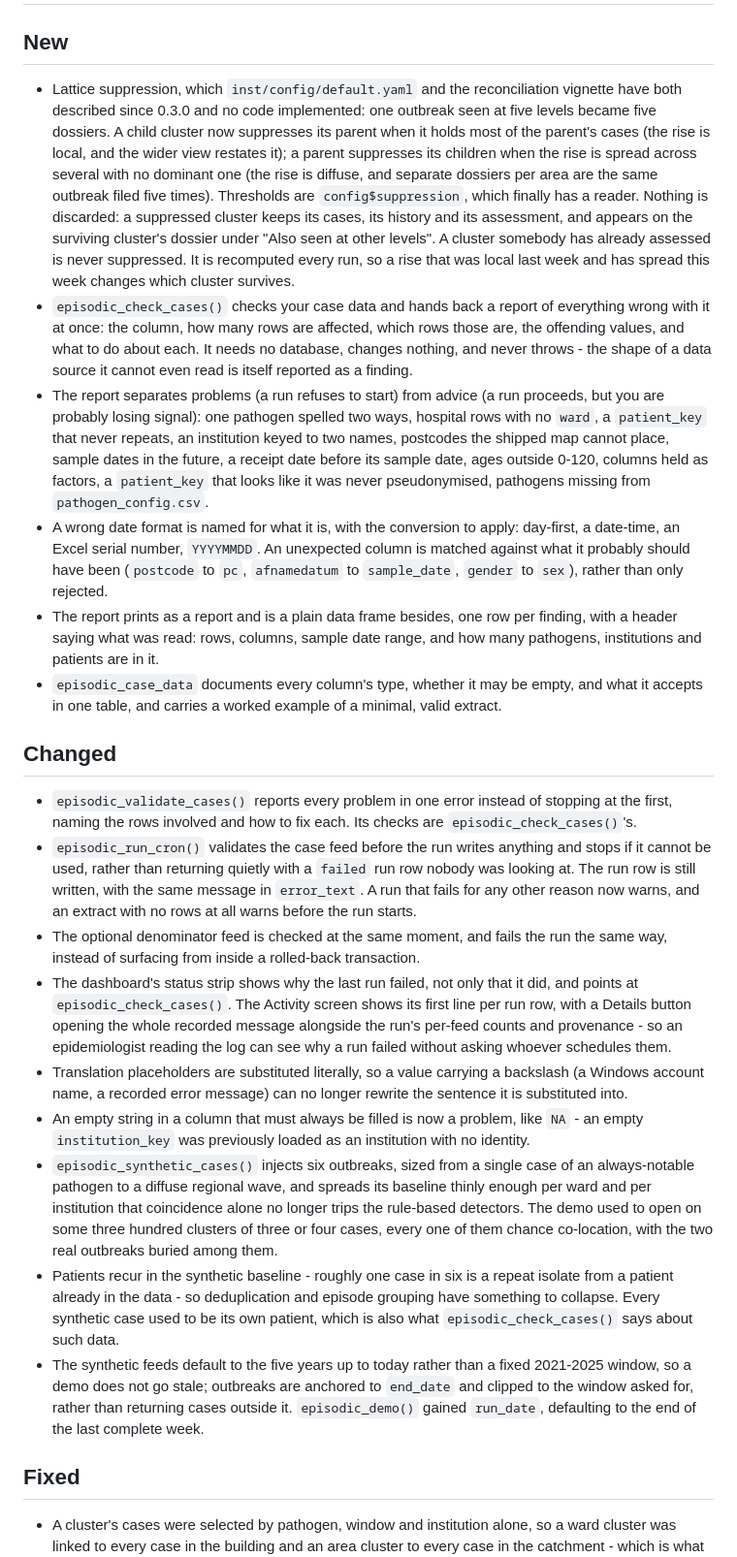
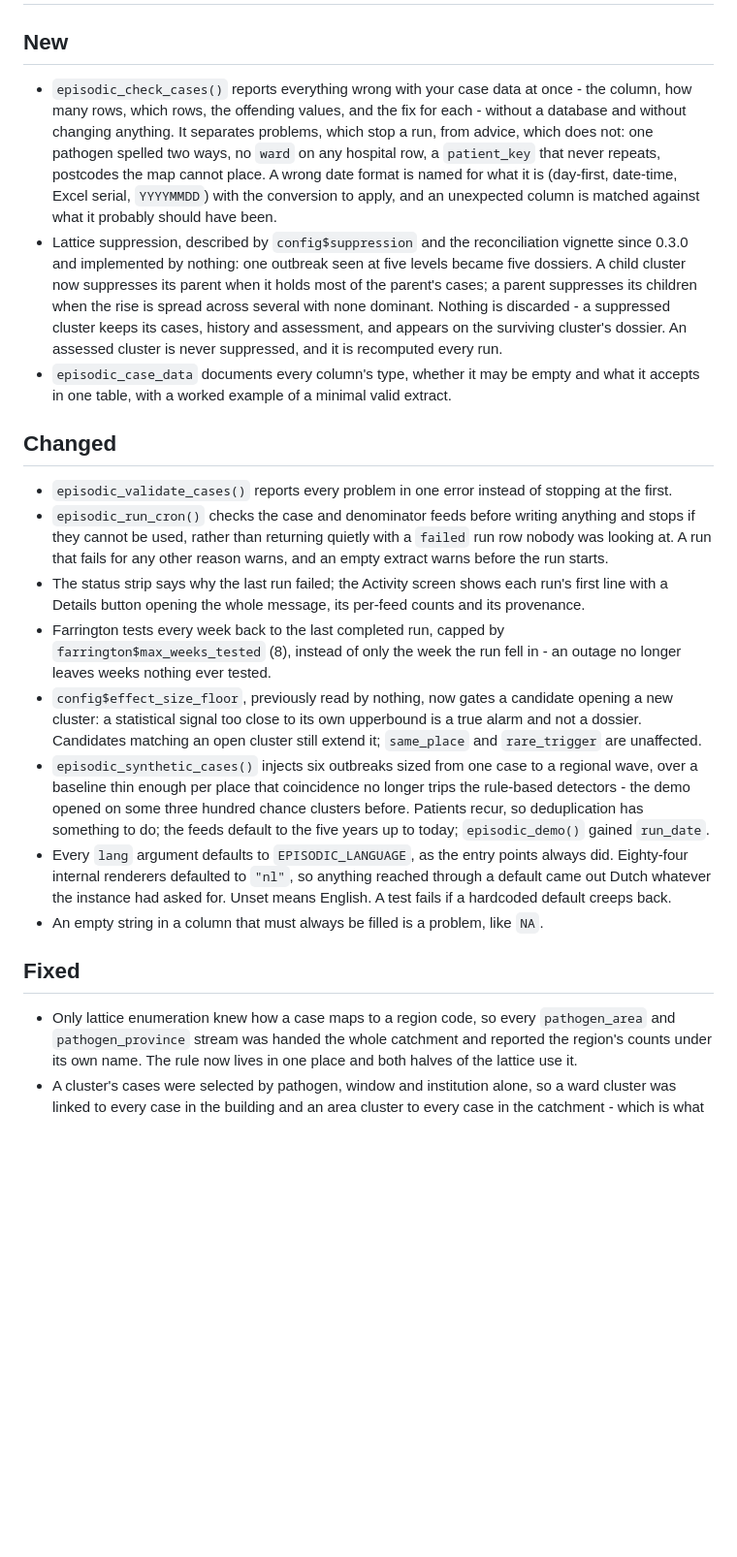
Before and after one commit to certe-medical-epidemiology/EpiSODIC, a Markdown page: NEWS.md, the part around one of its changes. Shown at 97% size. GitHub-like rendering; blank space fills up the shorter version.

Commit message:
Consolidate the 0.5.0 release notes
Twenty-one bullets accumulated one at a time across the iteration, each
written as though it were the only thing in the release. Sixteen now,
grouped as they happened rather than as they were committed, with the
detail that earns its place kept and the rest cut.

Version is already 0.5.0.

Co-Authored-By: Claude Opus 5 <noreply@anthropic.com>
Claude-Session: https://claude.ai/code/session_015CtbAi4Ni64PHMovEZAzLU

```diff
--- a/NEWS.md
+++ b/NEWS.md
@@ -2,66 +2,47 @@
 
 ## New
 
-- Lattice suppression, which `inst/config/default.yaml` and the reconciliation vignette have both described
-  since 0.3.0 and no code implemented: one outbreak seen at five levels became five dossiers. A child
-  cluster now suppresses its parent when it holds most of the parent's cases (the rise is local, and the
-  wider view restates it); a parent suppresses its children when the rise is spread across several with no
-  dominant one (the rise is diffuse, and separate dossiers per area are the same outbreak filed five
-  times). Thresholds are `config$suppression`, which finally has a reader. Nothing is discarded: a
-  suppressed cluster keeps its cases, its history and its assessment, and appears on the surviving
-  cluster's dossier under "Also seen at other levels". A cluster somebody has already assessed is never
-  suppressed. It is recomputed every run, so a rise that was local last week and has spread this week
-  changes which cluster survives.
-- `episodic_check_cases()` checks your case data and hands back a report of everything wrong with it at
-  once: the column, how many rows are affected, which rows those are, the offending values, and what to do
-  about each. It needs no database, changes nothing, and never throws - the shape of a data source it
-  cannot even read is itself reported as a finding.
-- The report separates problems (a run refuses to start) from advice (a run proceeds, but you are probably
-  losing signal): one pathogen spelled two ways, hospital rows with no `ward`, a `patient_key` that never
-  repeats, an institution keyed to two names, postcodes the shipped map cannot place, sample dates in the
-  future, a receipt date before its sample date, ages outside 0-120, columns held as factors, a
-  `patient_key` that looks like it was never pseudonymised, pathogens missing from `pathogen_config.csv`.
-- A wrong date format is named for what it is, with the conversion to apply: day-first, a date-time, an
-  Excel serial number, `YYYYMMDD`. An unexpected column is matched against what it probably should have
-  been (`postcode` to `pc`, `afnamedatum` to `sample_date`, `gender` to `sex`), rather than only rejected.
-- The report prints as a report and is a plain data frame besides, one row per finding, with a header
-  saying what was read: rows, columns, sample date range, and how many pathogens, institutions and
-  patients are in it.
-- `episodic_case_data` documents every column's type, whether it may be empty, and what it accepts in one
-  table, and carries a worked example of a minimal, valid extract.
+- `episodic_check_cases()` reports everything wrong with your case data at once - the column, how many
+  rows, which rows, the offending values, and the fix for each - without a database and without changing
+  anything. It separates problems, which stop a run, from advice, which does not: one pathogen spelled two
+  ways, no `ward` on any hospital row, a `patient_key` that never repeats, postcodes the map cannot place.
+  A wrong date format is named for what it is (day-first, date-time, Excel serial, `YYYYMMDD`) with the
+  conversion to apply, and an unexpected column is matched against what it probably should have been.
+- Lattice suppression, described by `config$suppression` and the reconciliation vignette since 0.3.0 and
+  implemented by nothing: one outbreak seen at five levels became five dossiers. A child cluster now
+  suppresses its parent when it holds most of the parent's cases; a parent suppresses its children when
+  the rise is spread across several with none dominant. Nothing is discarded - a suppressed cluster keeps
+  its cases, history and assessment, and appears on the surviving cluster's dossier. An assessed cluster is
+  never suppressed, and it is recomputed every run.
+- `episodic_case_data` documents every column's type, whether it may be empty and what it accepts in one
+  table, with a worked example of a minimal valid extract.
 
 ## Changed
 
-- `episodic_validate_cases()` reports every problem in one error instead of stopping at the first, naming
-  the rows involved and how to fix each. Its checks are `episodic_check_cases()`'s.
-- `episodic_run_cron()` validates the case feed before the run writes anything and stops if it cannot be
-  used, rather than returning quietly with a `failed` run row nobody was looking at. The run row is still
-  written, with the same message in `error_text`. A run that fails for any other reason now warns, and an
-  extract with no rows at all warns before the run starts.
-- The optional denominator feed is checked at the same moment, and fails the run the same way, instead of
-  surfacing from inside a rolled-back transaction.
-- The dashboard's status strip shows why the last run failed, not only that it did, and points at
-  `episodic_check_cases()`. The Activity screen shows its first line per run row, with a Details button
-  opening the whole recorded message alongside the run's per-feed counts and provenance - so an
-  epidemiologist reading the log can see why a run failed without asking whoever schedules them.
-- Translation placeholders are substituted literally, so a value carrying a backslash (a Windows account
-  name, a recorded error message) can no longer rewrite the sentence it is substituted into.
-- An empty string in a column that must always be filled is now a problem, like `NA` - an empty
-  `institution_key` was previously loaded as an institution with no identity.
-- `episodic_synthetic_cases()` injects six outbreaks, sized from a single case of an always-notable
-  pathogen to a diffuse regional wave, and spreads its baseline thinly enough per ward and per institution
-  that coincidence alone no longer trips the rule-based detectors. The demo used to open on some three
-  hundred clusters of three or four cases, every one of them chance co-location, with the two real
-  outbreaks buried among them.
-- Patients recur in the synthetic baseline - roughly one case in six is a repeat isolate from a patient
-  already in the data - so deduplication and episode grouping have something to collapse. Every synthetic
-  case used to be its own patient, which is also what `episodic_check_cases()` says about such data.
-- The synthetic feeds default to the five years up to today rather than a fixed 2021-2025 window, so a
-  demo does not go stale; outbreaks are anchored to `end_date` and clipped to the window asked for, rather
-  than returning cases outside it. `episodic_demo()` gained `run_date`, defaulting to the end of the last
-  complete week.
+- `episodic_validate_cases()` reports every problem in one error instead of stopping at the first.
+- `episodic_run_cron()` checks the case and denominator feeds before writing anything and stops if they
+  cannot be used, rather than returning quietly with a `failed` run row nobody was looking at. A run that
+  fails for any other reason warns, and an empty extract warns before the run starts.
+- The status strip says why the last run failed; the Activity screen shows each run's first line with a
+  Details button opening the whole message, its per-feed counts and its provenance.
+- Farrington tests every week back to the last completed run, capped by `farrington$max_weeks_tested` (8),
+  instead of only the week the run fell in - an outage no longer leaves weeks nothing ever tested.
+- `config$effect_size_floor`, previously read by nothing, now gates a candidate opening a new cluster: a
+  statistical signal too close to its own upperbound is a true alarm and not a dossier. Candidates matching
+  an open cluster still extend it; `same_place` and `rare_trigger` are unaffected.
+- `episodic_synthetic_cases()` injects six outbreaks sized from one case to a regional wave, over a
+  baseline thin enough per place that coincidence no longer trips the rule-based detectors - the demo
+  opened on some three hundred chance clusters before. Patients recur, so deduplication has something to
+  do; the feeds default to the five years up to today; `episodic_demo()` gained `run_date`.
+- Every `lang` argument defaults to `EPISODIC_LANGUAGE`, as the entry points always did. Eighty-four
+  internal renderers defaulted to `"nl"`, so anything reached through a default came out Dutch whatever the
+  instance had asked for. Unset means English. A test fails if a hardcoded default creeps back.
+- An empty string in a column that must always be filled is a problem, like `NA`.
 
 ## Fixed
 
+- Only lattice enumeration knew how a case maps to a region code, so every `pathogen_area` and
+  `pathogen_province` stream was handed the whole catchment and reported the region's counts under its own
+  name. The rule now lives in one place and both halves of the lattice use it.
 - A cluster's cases were selected by pathogen, window and institution alone, so a ward cluster was linked
   to every case in the building and an area cluster to every case in the catchment - which is what the
```
Also changed, not shown: other parts of NEWS.md (+7 -27 lines).
